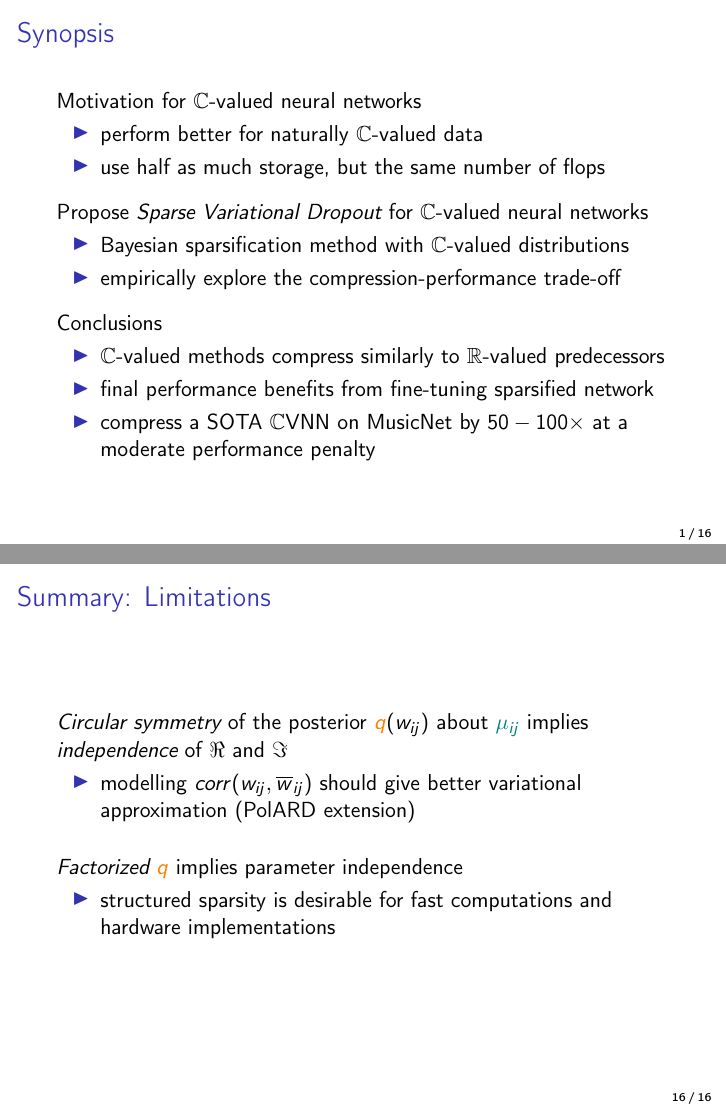
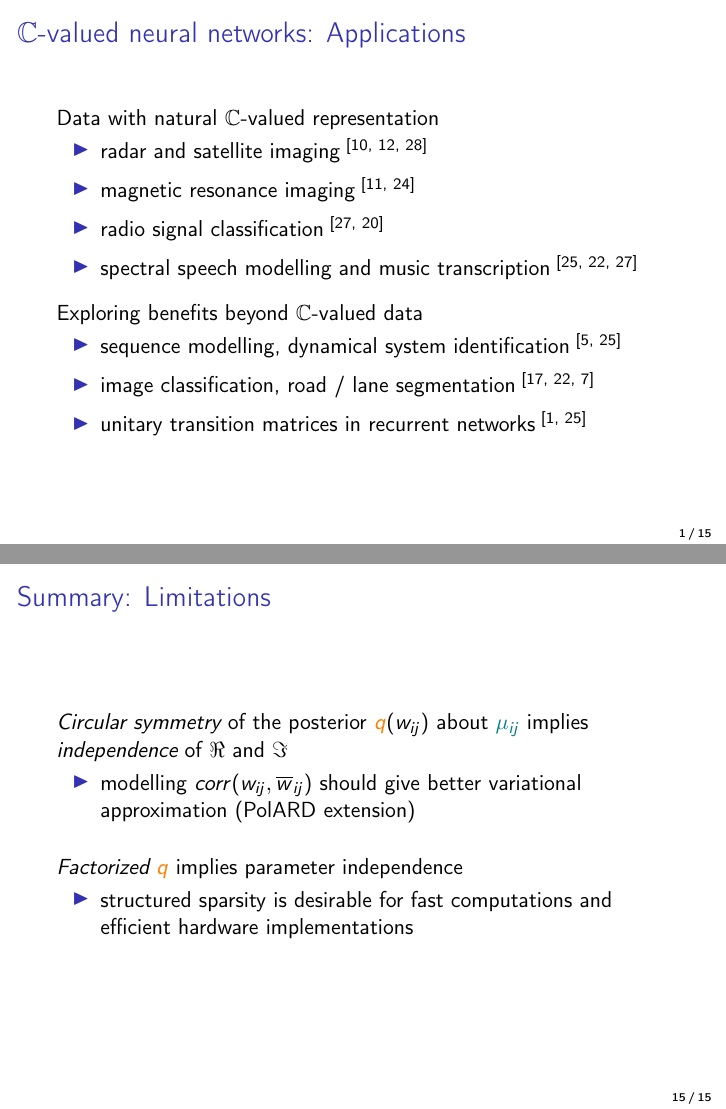
Before and after one commit to ivannz/complex_paper, LaTeX slides (paper/presentaion/presentation.tex): pages 2 and 17 of 21 before the commit and pages 2 and 16 of 20 after it, joined at a grey line. Compiled offline with pdfLaTeX.

Commit message:
added useful comments, remove unused slides

```diff
--- a/paper/presentaion/presentation.tex
+++ b/paper/presentaion/presentation.tex
@@ -56,38 +56,38 @@
 
 \end{frame}
 
-\section{Synopsis} % (fold)
-\label{sec:synopsis}
+% \section{Synopsis} % (fold)
+% \label{sec:synopsis}
 
-\begin{frame}[c]{\insertsection}
-  Motivation for $\cplx$-valued neural networks
-  \begin{itemize}
-    \item perform better for naturally $\cplx$-valued data
-    \item use half as much storage, but the same number of flops
-    % \item So inducing sparsity becomes important for lower arithmetic complexity
-  \end{itemize}
+% \begin{frame}[c]{\insertsection}
+%   Motivation for $\cplx$-valued neural networks
+%   \begin{itemize}
+%     \item perform better for naturally $\cplx$-valued data
+%     \item use half as much storage, but the same number of flops
+%     % \item So inducing sparsity becomes important for lower arithmetic complexity
+%   \end{itemize}
 
-  \pause
-  \medskip
-  Propose \emph{Sparse Variational Dropout} for $\cplx$-valued neural networks
-  \begin{itemize}
-    \item Bayesian sparsification method with $\cplx$-valued distributions
-    % \item $\cplx$-Gaussian variational posterior, $\cplx$-valued priors
-    \item empirically explore the compression-performance trade-off
-  \end{itemize}
+%   \pause
+%   \medskip
+%   Propose \emph{Sparse Variational Dropout} for $\cplx$-valued neural networks
+%   \begin{itemize}
+%     \item Bayesian sparsification method with $\cplx$-valued distributions
+%     % \item $\cplx$-Gaussian variational posterior, $\cplx$-valued priors
+%     \item empirically explore the compression-performance trade-off
+%   \end{itemize}
 
-  \pause
-  \medskip
-  Conclusions
-  \begin{itemize}
-    \item $\cplx$-valued methods compress similarly to $\real$-valued predecessors
-    \item final performance benefits from fine-tuning sparsified network
-    \item compress a SOTA $\cplx$VNN on MusicNet by $50-100\times$ at a moderate performance penalty
-  \end{itemize}
+%   \pause
+%   \medskip
+%   Conclusions
+%   \begin{itemize}
+%     \item $\cplx$-valued methods compress similarly to $\real$-valued predecessors
+%     \item final performance benefits from fine-tuning sparsified network
+%     \item compress a SOTA $\cplx$VNN on MusicNet by $50-100\times$ at a moderate performance penalty
+%   \end{itemize}
 
-\end{frame}
+% \end{frame}
 
-% section synopsis (end)
+% % section synopsis (end)
 
 \section{$\cplx$-valued neural networks} % (fold)
 \label{sec:complex_valued_networks}
@@ -847,7 +866,8 @@
   \bigskip
   \emph{Factorized} ${\color{orange} q}$ implies parameter independence % in ${\color{orange} q}$ does not hold in practice
   \begin{itemize}
-    \item structured sparsity is desirable for fast computations and hardware implementations
+    \item structured sparsity is desirable for fast computations and efficient
+      hardware implementations
     % \item structured sparsity is desirable for SIMD-processing
     % \item parameter coupling may give higher compression, \citep{citation_needed}
   \end{itemize}
```
Also changed, not shown: paper/presentaion/presentation.tex (39 more changed lines).
